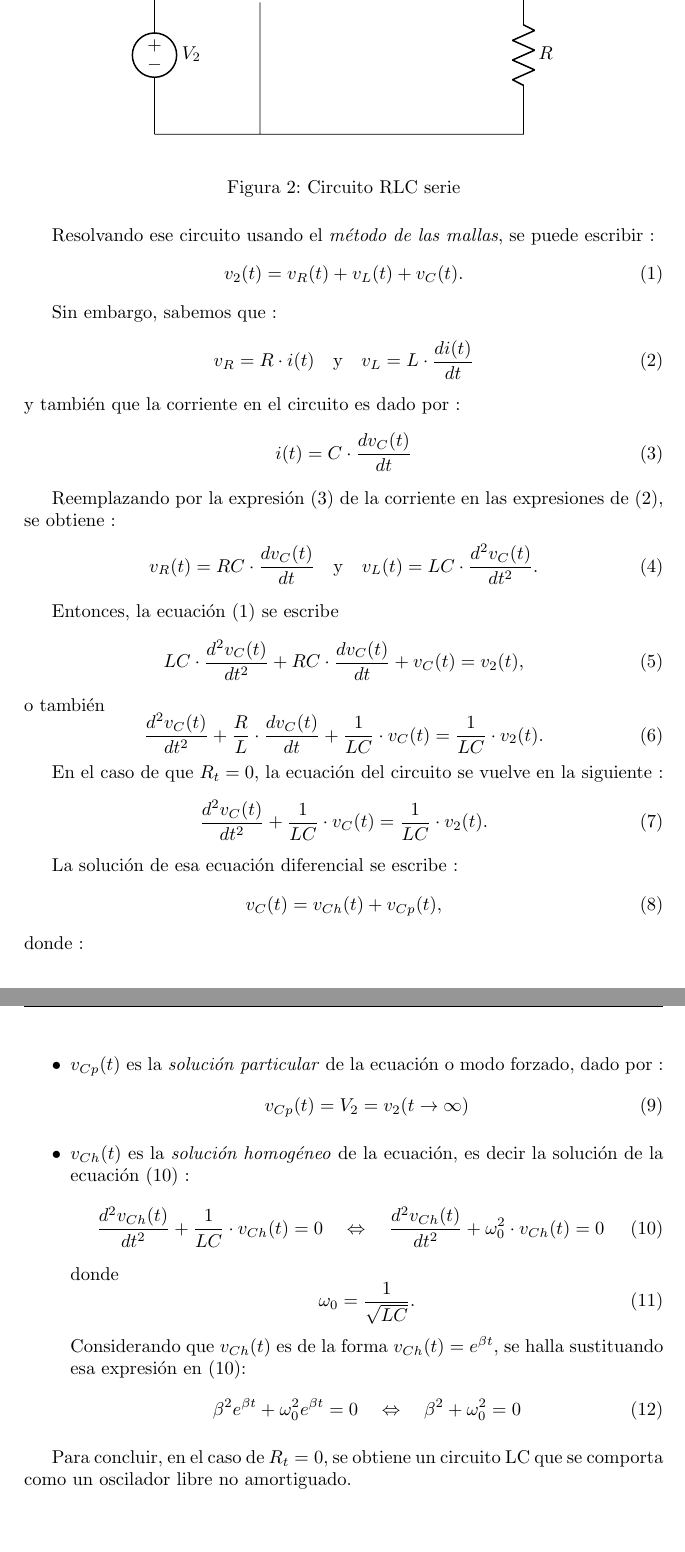
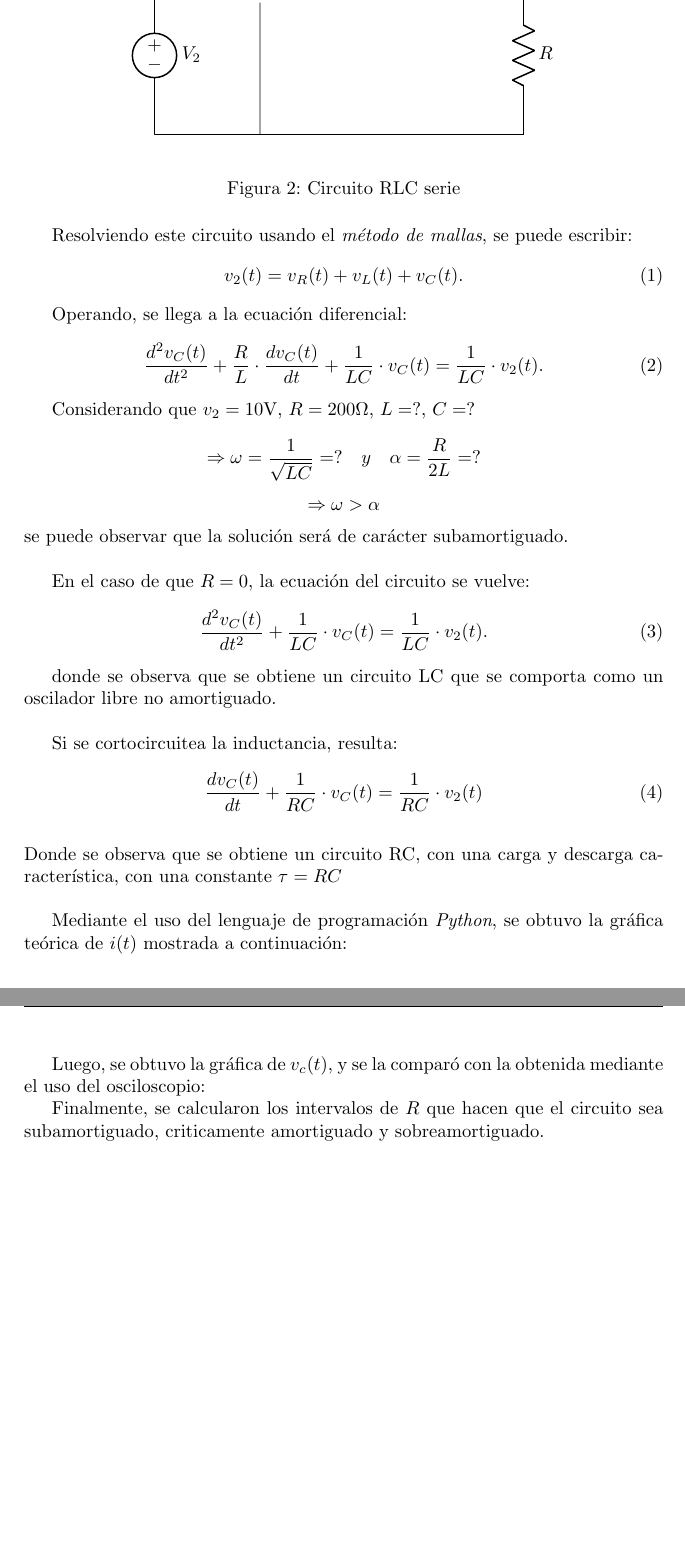
Before and after one commit to tlondero/TP2-Electro, a LaTeX document (TP2 Electro.tex): two parts of pages 3 and 4 of 4, joined at a grey line, cut so that both start at the same text, the shorter picture padded with empty space. Compiled offline with pdfLaTeX.

Commit message:
Update TP2 Electro.tex

```diff
--- a/TP2 Electro.tex
+++ b/TP2 Electro.tex
@@ -19,7 +19,7 @@
 \pagestyle{fancy}
 \fancyhf{}
 \lhead{22.02 Electrotecnia I}
-\rhead{Mechoulam, Mestanza, Lambertucci, Pouthier, Londero B.}
+\rhead{Mechoulam, Mestanza, Lambertucci, Pouthier, Londero}
 \rfoot{Página \thepage}
 
 
@@ -117,72 +117,91 @@ Se considera ahora el circuito RLC serie de la Figura \ref{RLCserie}.
 \label{RLCserie}
 \end{figure}
 
-Resolvando ese circuito usando el \textit{método de las mallas}, se puede escribir :
+Resolviendo este circuito usando el \textit{método de mallas}, se puede escribir:
 \begin{equation}\label{mallas}
 v_{2}(t) = v_{R}(t)+v_{L}(t)+v_{C}(t).
 \end{equation}
 
-Sin embargo, sabemos que :
-\begin{equation}\label{vryvc}
-v_{R}=R \cdot i(t)
-\quad\text{y}\quad
-v_{L}=L\cdot\frac{di(t)}{dt}
-\end{equation}
-y también que la corriente en el circuito es dado por :
-\begin{equation}\label{corriente}
-i(t)=C \cdot \frac{dv_{C}(t)}{dt}
-\end{equation}
-
-Reemplazando por la expresión (\ref{corriente}) de la corriente en las expresiones de (\ref{vryvc}), se obtiene :
-\begin{equation}
-v_{R}(t)=RC\cdot\frac{dv_{C}(t)}{dt}
-\quad\text{y}\quad
-v_{L}(t)=LC\cdot\frac{d^{2}v_{C}(t)}{dt^{2}}.
-\end{equation}
-
-Entonces, la ecuación (\ref{mallas}) se escribe
-\begin{equation}
-LC\cdot\frac{d^{2}v_{C}(t)}{dt^{2}}+RC\cdot\frac{dv_{C}(t)}{dt}+v_{C}(t)=v_{2}(t),
-\end{equation}
-o también
+%Sin embargo, sabemos que:
+%\begin{equation}\label{vryvc}
+%v_{R}=R \cdot i(t)
+%\quad\text{y}\quad
+%v_{L}=L\cdot\frac{di(t)}{dt}
+%\end{equation}
+%y también que la corriente en el circuito es dado por:
+%\begin{equation}\label{corriente}
+%i(t)=C \cdot \frac{dv_{C}(t)}{dt}
+%\end{equation}
+%
+%Reemplazando por la expresión (\ref{corriente}) de la corriente en las expresiones de (\ref{vryvc}), se obtiene:
+%\begin{equation}
+%v_{R}(t)=RC\cdot\frac{dv_{C}(t)}{dt}
+%\quad\text{y}\quad
+%v_{L}(t)=LC\cdot\frac{d^{2}v_{C}(t)}{dt^{2}}.
+%\end{equation}
+%
+%Entonces, la ecuación (\ref{mallas}) se escribe
+%
+%\begin{equation}
+%LC\cdot\frac{d^{2}v_{C}(t)}{dt^{2}}+RC\cdot\frac{dv_{C}(t)}{dt}+v_{C}(t)=v_{2}(t),
+%\end{equation}
+%o también
+Operando, se llega a la ecuación diferencial:
 \begin{equation}
 \frac{d^{2}v_{C}(t)}{dt^{2}}+\frac{R}{L}\cdot\frac{dv_{C}(t)}{dt}+\frac{1}{LC}\cdot v_{C}(t)=\frac{1}{LC}\cdot v_{2}(t).
 \end{equation}
 
+Considerando que $v_2 = 10\textrm{V}$, $R = 200\Omega$, $L = ?$, $C = ?$ \[\Rightarrow \omega=\frac{1}{\sqrt{LC}}= ?\quad y \quad \alpha=\frac{R}{2L}= ?\] \[\Rightarrow \omega > \alpha\] se puede observar que la solución será de carácter subamortiguado.\\
 
-En el caso de que $R_{t}=0$, la ecuación del circuito se vuelve en la siguiente :
+En el caso de que $R=0$, la ecuación del circuito se vuelve:
 \begin{equation}
 \frac{d^{2}v_{C}(t)}{dt^{2}}+\frac{1}{LC}\cdot v_{C}(t)=\frac{1}{LC}\cdot v_{2}(t).
 \end{equation}
 
-La solución de esa ecuación diferencial se escribe :
+%La solución de esa ecuación diferencial se escribe:
+%\begin{equation}
+%v_{C}(t)=v_{Ch}(t)+v_{Cp}(t),
+%\end{equation}
+%donde :
+%\begin{itemize}
+%\item[$\bullet$] $v_{Cp}(t)$ es la \emph{solución particular} de la ecuación o modo forzado, dado por:
+%\begin{equation}
+%v_{Cp}(t)=V_{2}=v_{2}(t\to\infty)
+%\end{equation}
+%\item[$\bullet$] $v_{Ch}(t)$ es la \emph{solución homogéneo} de la ecuación, es decir la solución de la ecuación (\ref{eqHom}):
+%\begin{equation}\label{eqHom}
+%\frac{d^{2}v_{Ch}(t)}{dt^{2}}+\frac{1}{LC}\cdot v_{Ch}(t)=0
+%\quad\Leftrightarrow\quad
+%\frac{d^{2}v_{Ch}(t)}{dt^{2}}+\omega_{0}^{2}\cdot v_{Ch}(t)=0
+%\end{equation}
+%donde
+%\begin{equation}
+%\omega_{0}=\frac{1}{\sqrt{LC}}.
+%\end{equation}
+%Considerando que $v_{Ch}(t)$ es de la forma $v_{Ch}(t)=e^{\beta t}$, se halla sustituando esa expresión en (\ref{eqHom}):
+%\begin{equation}
+%\beta^{2}e^{\beta t}+\omega_{0}^{2}e^{\beta t}=0
+%\quad\Leftrightarrow\quad
+%\beta^{2}+\omega_{0}^{2}=0
+%\end{equation}
+%\end{itemize}
+
+%Para concluir, en el caso de $R_{t}=0$, se obtiene un circuito LC que se comporta como un oscilador libre no amortiguado.
+
+donde se observa que se obtiene un circuito LC que se comporta como un oscilador libre no amortiguado.\\
+
+Si se cortocircuitea la inductancia, resulta:
 \begin{equation}
-v_{C}(t)=v_{Ch}(t)+v_{Cp}(t),
-\end{equation}
-donde :
-\begin{itemize}
-\item[$\bullet$] $v_{Cp}(t)$ es la \emph{solución particular} de la ecuación o modo forzado, dado por :
-\begin{equation}
-v_{Cp}(t)=V_{2}=v_{2}(t\to\infty)
-\end{equation}
-\item[$\bullet$] $v_{Ch}(t)$ es la \emph{solución homogéneo} de la ecuación, es decir la solución de la ecuación (\ref{eqHom}) :
-\begin{equation}\label{eqHom}
-\frac{d^{2}v_{Ch}(t)}{dt^{2}}+\frac{1}{LC}\cdot v_{Ch}(t)=0
-\quad\Leftrightarrow\quad
-\frac{d^{2}v_{Ch}(t)}{dt^{2}}+\omega_{0}^{2}\cdot v_{Ch}(t)=0
-\end{equation}
-donde
-\begin{equation}
-\omega_{0}=\frac{1}{\sqrt{LC}}.
-\end{equation}
-Considerando que $v_{Ch}(t)$ es de la forma $v_{Ch}(t)=e^{\beta t}$, se halla sustituando esa expresión en (\ref{eqHom}):
-\begin{equation}
-\beta^{2}e^{\beta t}+\omega_{0}^{2}e^{\beta t}=0
-\quad\Leftrightarrow\quad
-\beta^{2}+\omega_{0}^{2}=0
-\end{equation}
-\end{itemize}
+\frac{dv_{C}(t)}{dt}+\frac{1}{RC}\cdot v_{C}(t)=\frac{1}{RC}\cdot v_{2}(t)
+\end{equation}\\
+Donde se observa que se obtiene un circuito RC, con una carga y descarga característica, con una constante $\tau = RC$\\
 
-Para concluir, en el caso de $R_{t}=0$, se obtiene un circuito LC que se comporta como un oscilador libre no amortiguado.
+Mediante el uso del lenguaje de programación \textit{Python}, se obtuvo la gráfica teórica de $i(t)$ mostrada a continuación:
+
+Luego, se obtuvo la gráfica de $v_c(t)$, y se la comparó con la obtenida mediante el uso del osciloscopio:
+
+Finalmente, se calcularon los intervalos de $R$ que hacen que el circuito sea subamortiguado, criticamente amortiguado y sobreamortiguado.
+
+\[R_{sub}=[?;?) \quad R_{crit}= ? \quad R_{sobre}=(?;?)\]
 
 \end{document}
```
